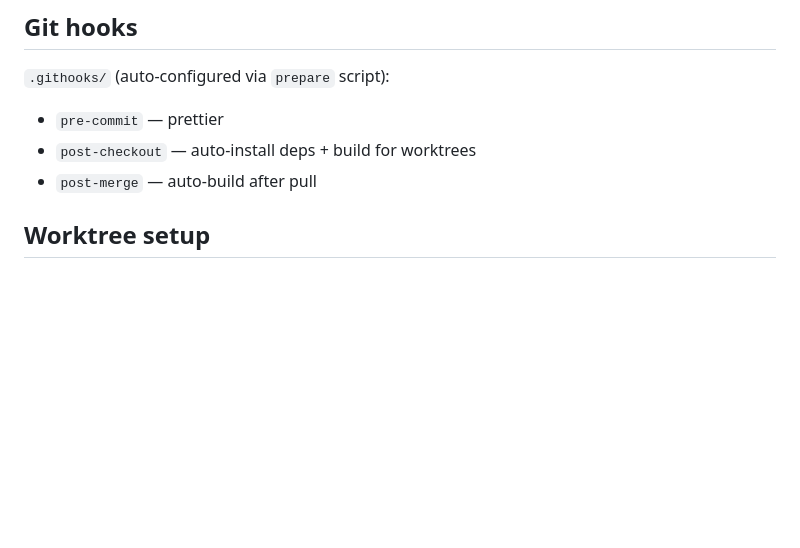
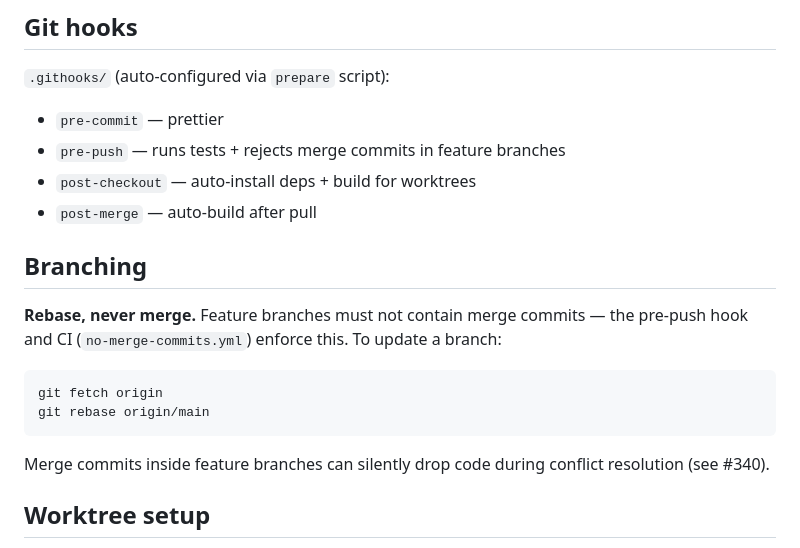
Before and after one commit to EliasSchlie/open-cockpit, a Markdown page: CLAUDE.md, the part around the change. Rendered like a GitHub page; blank space fills up the shorter version.

Commit message:
docs: add branching rules and pre-push hook to CLAUDE.md
Document the rebase-only policy for feature branches and the
pre-push + CI enforcement. Prevents agents from using git merge
to update branches, which can silently drop code (#340).

Co-Authored-By: Claude Opus 4.6 <noreply@anthropic.com>

````diff
--- a/CLAUDE.md
+++ b/CLAUDE.md
@@ -128,8 +128,18 @@ Tag push → CI builds all platforms → publish the draft. See [docs/releasing.
 
 `.githooks/` (auto-configured via `prepare` script):
 - `pre-commit` — prettier
+- `pre-push` — runs tests + rejects merge commits in feature branches
 - `post-checkout` — auto-install deps + build for worktrees
 - `post-merge` — auto-build after pull
+
+## Branching
+
+**Rebase, never merge.** Feature branches must not contain merge commits — the pre-push hook and CI (`no-merge-commits.yml`) enforce this. To update a branch:
+```bash
+git fetch origin
+git rebase origin/main
+```
+Merge commits inside feature branches can silently drop code during conflict resolution (see #340).
 
 ## Worktree setup
 
````
